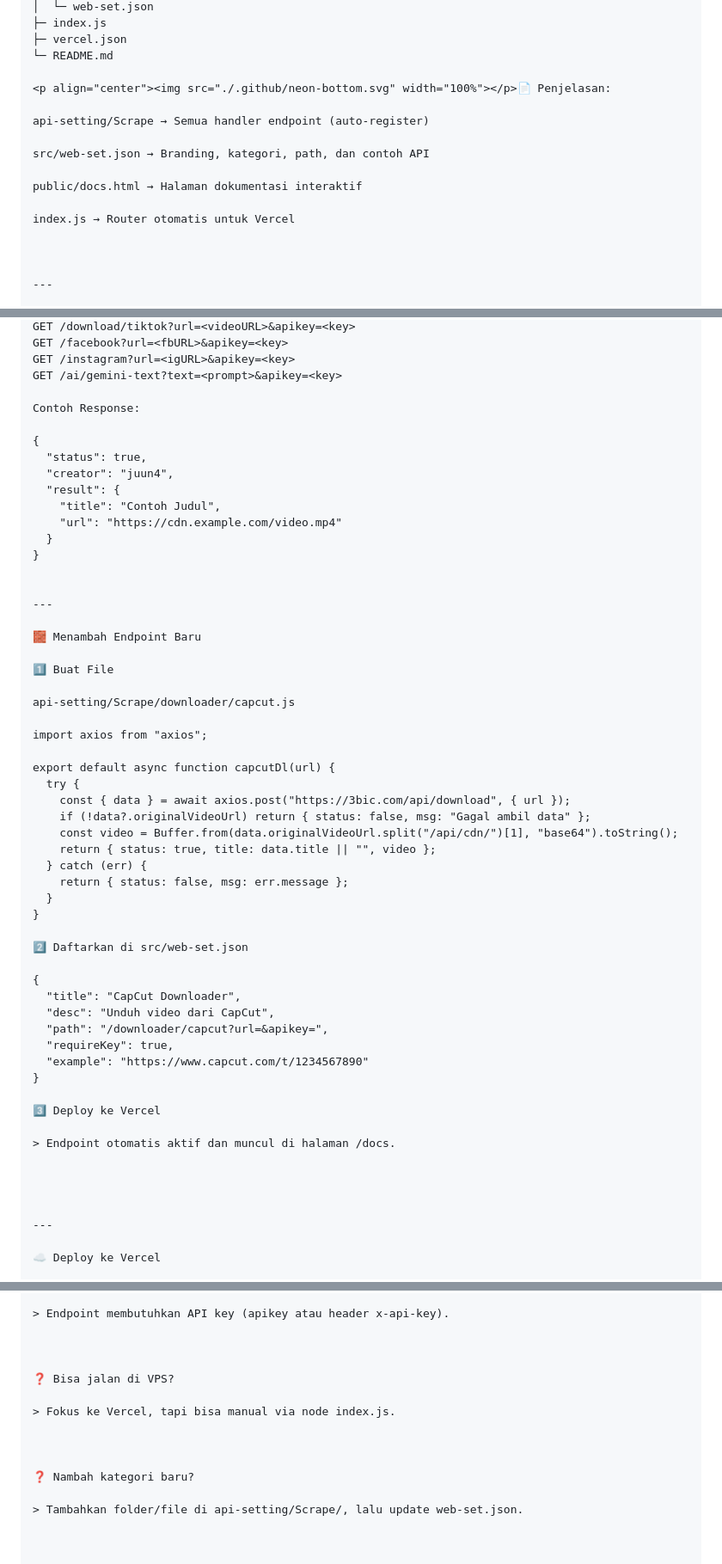
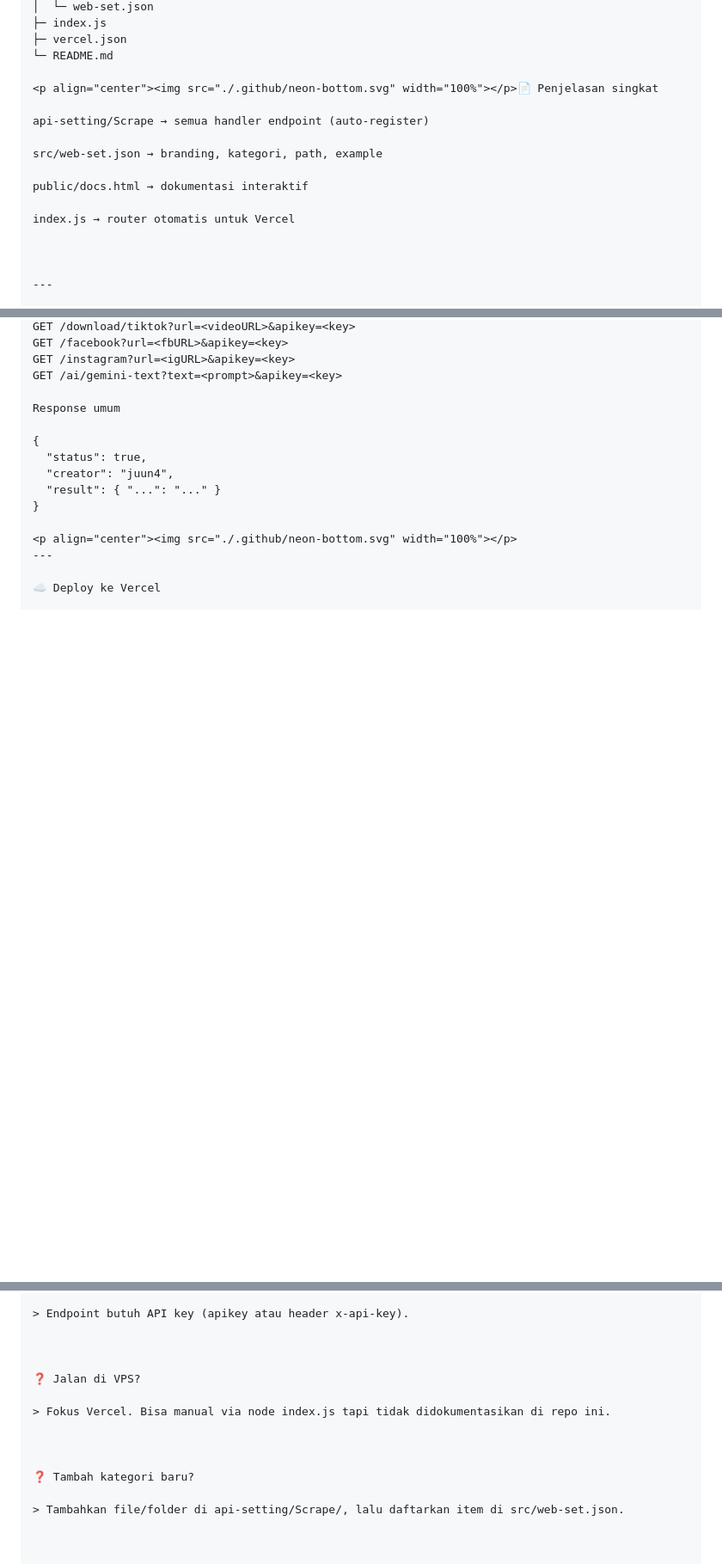
Before and after one commit to juun4/RestApi-s, a Markdown page: README.md, 3 parts joined by grey strips. Shown at 86% size. Drawn GitHub-style; blank space fills up the shorter version.

```diff
--- a/README.md
+++ b/README.md
@@ -81,15 +81,15 @@ RestApi-s/
 ├─ vercel.json
 └─ README.md
 
-<p align="center"><img src="./.github/neon-bottom.svg" width="100%"></p>📄 Penjelasan:
+<p align="center"><img src="./.github/neon-bottom.svg" width="100%"></p>📄 Penjelasan singkat
 
-api-setting/Scrape → Semua handler endpoint (auto-register)
+api-setting/Scrape → semua handler endpoint (auto-register)
 
-src/web-set.json → Branding, kategori, path, dan contoh API
+src/web-set.json → branding, kategori, path, example
 
-public/docs.html → Halaman dokumentasi interaktif
+public/docs.html → dokumentasi interaktif
 
-index.js → Router otomatis untuk Vercel
+index.js → router otomatis untuk Vercel
 
 
 
@@ -150,56 +150,15 @@ GET /facebook?url=<fbURL>&apikey=<key>
 GET /instagram?url=<igURL>&apikey=<key>
 GET /ai/gemini-text?text=<prompt>&apikey=<key>
 
-Contoh Response:
+Response umum
 
 {
   "status": true,
   "creator": "juun4",
-  "result": {
-    "title": "Contoh Judul",
-    "url": "https://cdn.example.com/video.mp4"
-  }
+  "result": { "...": "..." }
 }
 
-
----
-
-🧱 Menambah Endpoint Baru
-
-1️⃣ Buat File
-
-api-setting/Scrape/downloader/capcut.js
-
-import axios from "axios";
-
-export default async function capcutDl(url) {
-  try {
-    const { data } = await axios.post("https://3bic.com/api/download", { url });
-    if (!data?.originalVideoUrl) return { status: false, msg: "Gagal ambil data" };
-    const video = Buffer.from(data.originalVideoUrl.split("/api/cdn/")[1], "base64").toString();
-    return { status: true, title: data.title || "", video };
-  } catch (err) {
-    return { status: false, msg: err.message };
-  }
-}
-
-2️⃣ Daftarkan di src/web-set.json
-
-{
-  "title": "CapCut Downloader",
-  "desc": "Unduh video dari CapCut",
-  "path": "/downloader/capcut?url=&apikey=",
-  "requireKey": true,
-  "example": "https://www.capcut.com/t/1234567890"
-}
-
-3️⃣ Deploy ke Vercel
-
-> Endpoint otomatis aktif dan muncul di halaman /docs.
-
-
-
-
+<p align="center"><img src="./.github/neon-bottom.svg" width="100%"></p>
 ---
 
 ☁️ Deploy ke Vercel
@@ -233,17 +189,17 @@ Docs → https://<project>.vercel.app/docs
 
-> Endpoint membutuhkan API key (apikey atau header x-api-key).
+> Endpoint butuh API key (apikey atau header x-api-key).
 
 
 
-❓ Bisa jalan di VPS?
+❓ Jalan di VPS?
 
-> Fokus ke Vercel, tapi bisa manual via node index.js.
+> Fokus Vercel. Bisa manual via node index.js tapi tidak didokumentasikan di repo ini.
 
 
 
-❓ Nambah kategori baru?
+❓ Tambah kategori baru?
 
-> Tambahkan folder/file di api-setting/Scrape/, lalu update web-set.json.
+> Tambahkan file/folder di api-setting/Scrape/, lalu daftarkan item di src/web-set.json.
 
 
 
```
Also changed, not shown: other parts of README.md (+16 -21 lines).
